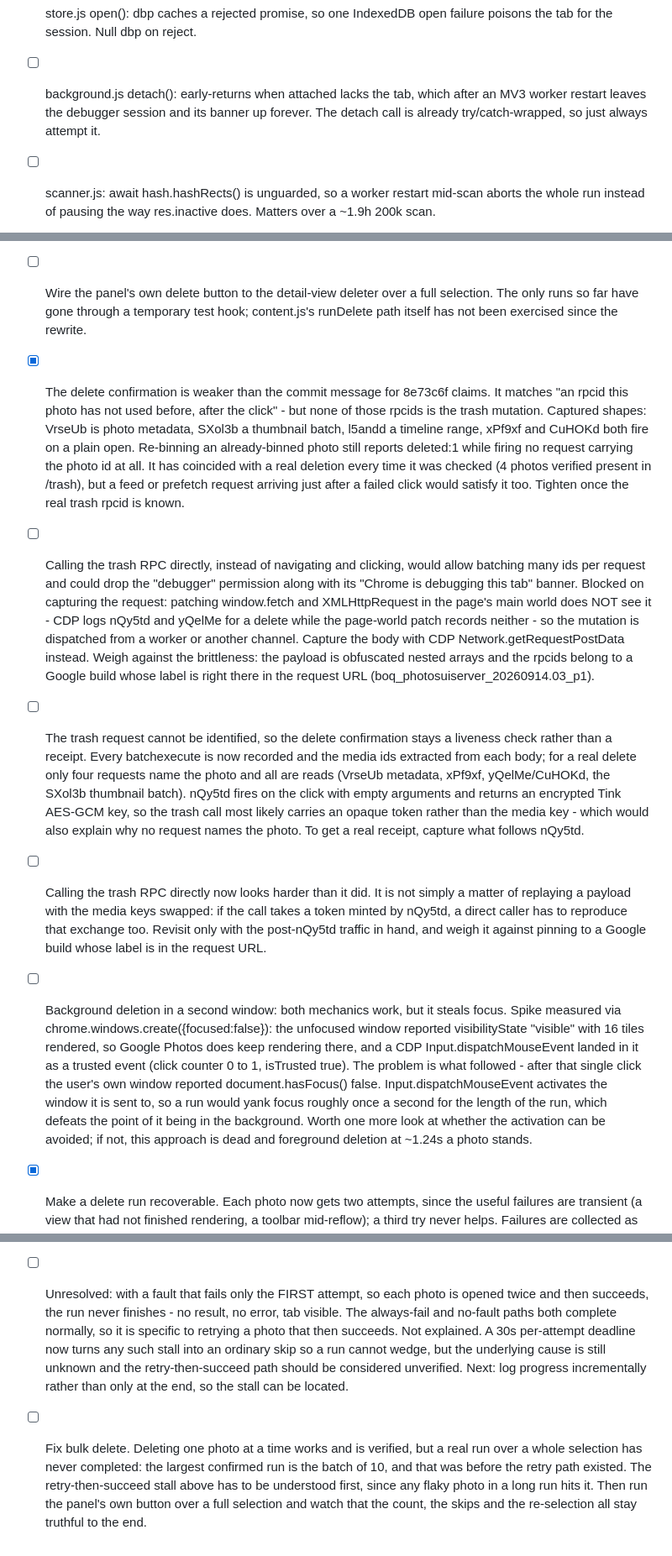
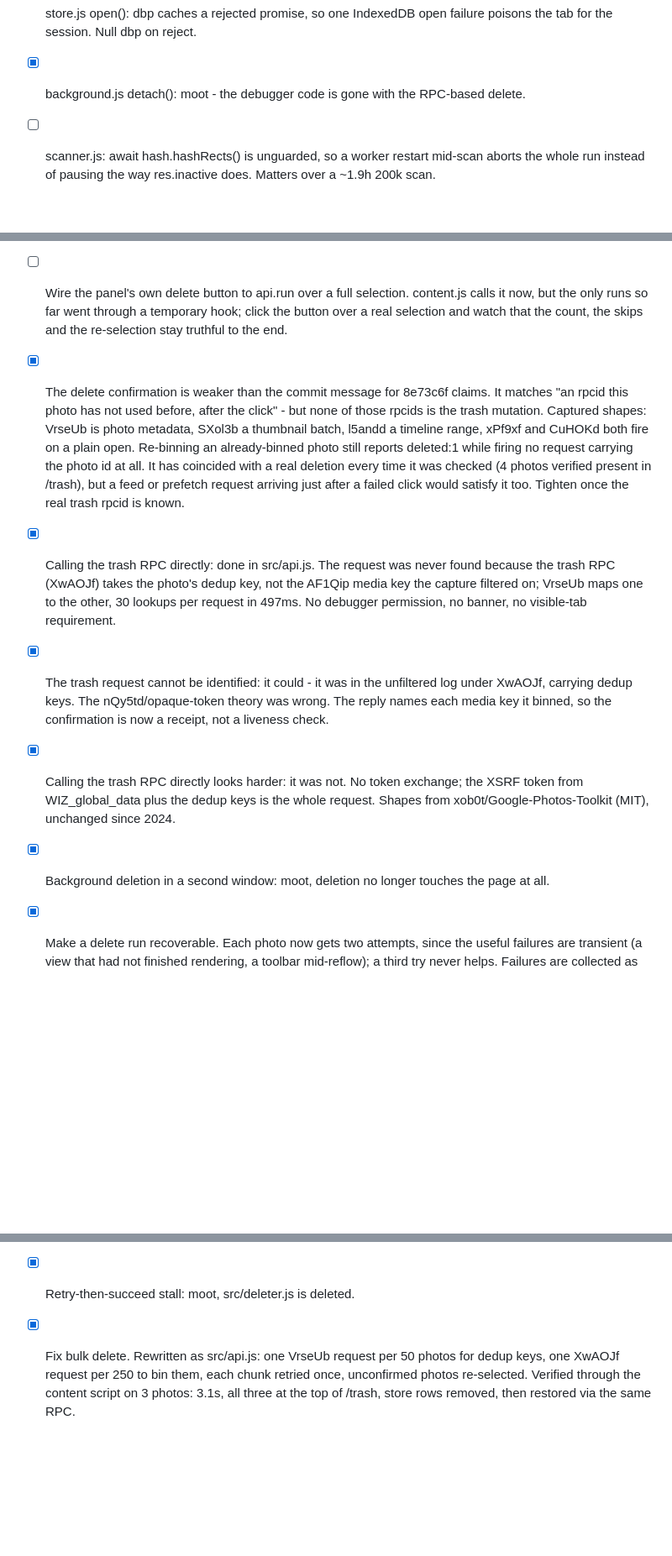
Before and after one commit to nvkudva/google-photos-deduper, a Markdown page: TODO.md, 3 parts joined by grey strips. Shown at 84% size. Drawn GitHub-style; blank space fills up the shorter version.

Commit message:
docs: close the delete items the RPC rewrite settles
Co-Authored-By: Claude Fable 5.1 <noreply@anthropic.com>

```diff
--- a/TODO.md
+++ b/TODO.md
@@ -12,7 +12,7 @@
 - [x] deleter.js run(): when picked is empty but checkedCount() > 0, the stale selection is never cleared and the next round aborts on the mismatch guard. Clear it before scrolling.
 - [ ] selectors.js thumbUrl(): getComputedStyle(t).backgroundImage forces a style recalc for ~130 tiles 4x a second inside settle(). getAttribute('data-latest-bg') is free and is already used in overlay.js.
 - [ ] store.js open(): dbp caches a rejected promise, so one IndexedDB open failure poisons the tab for the session. Null dbp on reject.
-- [ ] background.js detach(): early-returns when attached lacks the tab, which after an MV3 worker restart leaves the debugger session and its banner up forever. The detach call is already try/catch-wrapped, so just always attempt it.
+- [x] background.js detach(): moot - the debugger code is gone with the RPC-based delete.
 - [ ] scanner.js: await hash.hashRects() is unguarded, so a worker restart mid-scan aborts the whole run instead of pausing the way res.inactive does. Matters over a ~1.9h 200k scan.
 - [ ] grouping.js keeper: sort by (a.ts || 0) makes a photo whose date failed to parse sort oldest and become the keeper, so the real original is the one binned. Prefer a parsed date over a null one.
 - [ ] grouping.js: kind !== 'Video' tests a locale-formatted aria-label, so videos enter the pool on a non-English UI. Already leaks on English for Animation/Collage/Smile, which are not 'Video'.
@@ -21,13 +21,13 @@
 - [x] deleter.js success detection is wrong. It waits for the binned photo to leave the viewport centre, and it never does - /photo/<id> renders identically for a binned photo and a live one (same "Move to bin" action, same data-media-key at the centre), so the run logs "did not leave the screen" and stops with deleted:0 after a photo it really did bin. The direction is safe (it under-reports rather than binning the wrong photo) but it stops the run and mis-reports. Next step: attach a MutationObserver over one real delete to capture the "Moved to bin" snackbar, which is the likely per-photo signal; failing that, verify in bulk at the end of a run by listing /trash, where freshly binned items sort to the top.
 - [ ] selectors.js PHOTO_ID is /\/photo\/([^/?#]+)/, which does not stop at '&'. A stray anchor on the page has href '/photo/<id>&service=lh2&ec=GBRAHw', so readTile() returns an id with the query glued on. It is harmless today because such anchors have no thumbnail and never get hashed, but the id is wrong. Add '&' to the exclusion set.
 - [x] Batch of 10 run end to end: 10 deleted, 0 not found, 12.4s total - 1.24s a photo, no rate limiting and no backoff needed. The IndexedDB row count fell by exactly 10, so every confirmation was matched by a store.remove. Google showed a confirm dialog on 9 of the 10 (not the first); the existing findConfirm handling cleared each one. Projected: the 247 currently selected would take about 5 minutes, against ~19 minutes a pass for the grid walk that preceded this.
-- [ ] Wire the panel's own delete button to the detail-view deleter over a full selection. The only runs so far have gone through a temporary test hook; content.js's runDelete path itself has not been exercised since the rewrite.
+- [ ] Wire the panel's own delete button to api.run over a full selection. content.js calls it now, but the only runs so far went through a temporary hook; click the button over a real selection and watch that the count, the skips and the re-selection stay truthful to the end.
 - [x] The delete confirmation is weaker than the commit message for 8e73c6f claims. It matches "an rpcid this photo has not used before, after the click" - but none of those rpcids is the trash mutation. Captured shapes: VrseUb is photo metadata, SXol3b a thumbnail batch, l5andd a timeline range, xPf9xf and CuHOKd both fire on a plain open. Re-binning an already-binned photo still reports deleted:1 while firing no request carrying the photo id at all. It has coincided with a real deletion every time it was checked (4 photos verified present in /trash), but a feed or prefetch request arriving just after a failed click would satisfy it too. Tighten once the real trash rpcid is known.
-- [ ] Calling the trash RPC directly, instead of navigating and clicking, would allow batching many ids per request and could drop the "debugger" permission along with its "Chrome is debugging this tab" banner. Blocked on capturing the request: patching window.fetch and XMLHttpRequest in the page's main world does NOT see it - CDP logs nQy5td and yQelMe for a delete while the page-world patch records neither - so the mutation is dispatched from a worker or another channel. Capture the body with CDP Network.getRequestPostData instead. Weigh against the brittleness: the payload is obfuscated nested arrays and the rpcids belong to a Google build whose label is right there in the request URL (boq_photosuiserver_20260914.03_p1).
-- [ ] The trash request cannot be identified, so the delete confirmation stays a liveness check rather than a receipt. Every batchexecute is now recorded and the media ids extracted from each body; for a real delete only four requests name the photo and all are reads (VrseUb metadata, xPf9xf, yQelMe/CuHOKd, the SXol3b thumbnail batch). nQy5td fires on the click with empty arguments and returns an encrypted Tink AES-GCM key, so the trash call most likely carries an opaque token rather than the media key - which would also explain why no request names the photo. To get a real receipt, capture what follows nQy5td.
-- [ ] Calling the trash RPC directly now looks harder than it did. It is not simply a matter of replaying a payload with the media keys swapped: if the call takes a token minted by nQy5td, a direct caller has to reproduce that exchange too. Revisit only with the post-nQy5td traffic in hand, and weigh it against pinning to a Google build whose label is in the request URL.
-- [ ] Background deletion in a second window: both mechanics work, but it steals focus. Spike measured via chrome.windows.create({focused:false}): the unfocused window reported visibilityState "visible" with 16 tiles rendered, so Google Photos does keep rendering there, and a CDP Input.dispatchMouseEvent landed in it as a trusted event (click counter 0 to 1, isTrusted true). The problem is what followed - after that single click the user's own window reported document.hasFocus() false. Input.dispatchMouseEvent activates the window it is sent to, so a run would yank focus roughly once a second for the length of the run, which defeats the point of it being in the background. Worth one more look at whether the activation can be avoided; if not, this approach is dead and foreground deletion at ~1.24s a photo stands.
+- [x] Calling the trash RPC directly: done in src/api.js. The request was never found because the trash RPC (XwAOJf) takes the photo's dedup key, not the AF1Qip media key the capture filtered on; VrseUb maps one to the other, 30 lookups per request in 497ms. No debugger permission, no banner, no visible-tab requirement.
+- [x] The trash request cannot be identified: it could - it was in the unfiltered log under XwAOJf, carrying dedup keys. The nQy5td/opaque-token theory was wrong. The reply names each media key it binned, so the confirmation is now a receipt, not a liveness check.
+- [x] Calling the trash RPC directly looks harder: it was not. No token exchange; the XSRF token from WIZ_global_data plus the dedup keys is the whole request. Shapes from xob0t/Google-Photos-Toolkit (MIT), unchanged since 2024.
+- [x] Background deletion in a second window: moot, deletion no longer touches the page at all.
 - [x] Make a delete run recoverable. Each photo now gets two attempts, since the useful failures are transient (a view that had not finished rendering, a toolbar mid-reflow); a third try never helps. Failures are collected as skips with a reason rather than dropped, five in a row stops the run instead of grinding through the selection achieving nothing, and store.remove only happens on a confirmed deletion, so a run that dies leaves the store describing exactly what is still in the library. Afterwards the panel re-selects everything unfinished - skipped plus never-attempted - expanding the shown page far enough to cover it, so clicking the button again carries on rather than starting from the top.
 - [x] Retry path exercised with injected faults. Making visibleBin() always fail: each photo retried once, five skipped with reasons, the breaker stopped the run, stoppedEarly true, and all five were re-selected with the button reading "Move 5 to bin" - no photo touched, because no click ever happened. That run also exposed two real bugs, both fixed.
-- [ ] Unresolved: with a fault that fails only the FIRST attempt, so each photo is opened twice and then succeeds, the run never finishes - no result, no error, tab visible. The always-fail and no-fault paths both complete normally, so it is specific to retrying a photo that then succeeds. Not explained. A 30s per-attempt deadline now turns any such stall into an ordinary skip so a run cannot wedge, but the underlying cause is still unknown and the retry-then-succeed path should be considered unverified. Next: log progress incrementally rather than only at the end, so the stall can be located.
-- [ ] Fix bulk delete. Deleting one photo at a time works and is verified, but a real run over a whole selection has never completed: the largest confirmed run is the batch of 10, and that was before the retry path existed. The retry-then-succeed stall above has to be understood first, since any flaky photo in a long run hits it. Then run the panel's own button over a full selection and watch that the count, the skips and the re-selection all stay truthful to the end.
+- [x] Retry-then-succeed stall: moot, src/deleter.js is deleted.
+- [x] Fix bulk delete. Rewritten as src/api.js: one VrseUb request per 50 photos for dedup keys, one XwAOJf request per 250 to bin them, each chunk retried once, unconfirmed photos re-selected. Verified through the content script on 3 photos: 3.1s, all three at the top of /trash, store rows removed, then restored via the same RPC.
```
